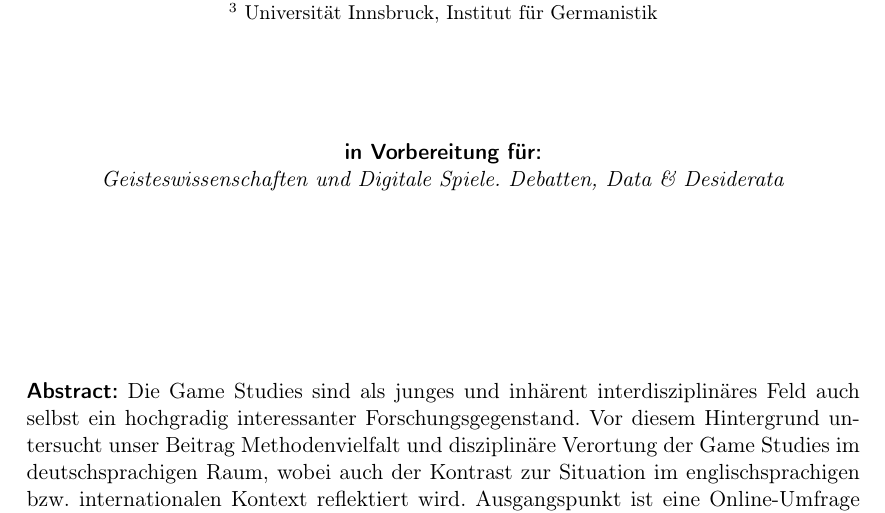
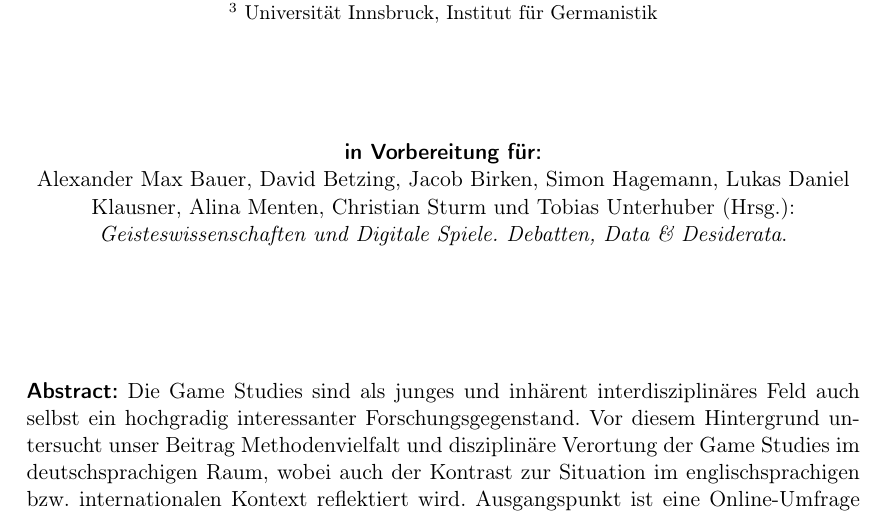
Before and after one commit to alephmembeth/survey-game-studies-2025, a LaTeX document (preprint/survey_game_studies.tex): part of page 1 of 13, cut so that both start at the same text. Compiled offline with pdfLaTeX.

Commit message:
Update preprint

```diff
--- a/preprint/survey_game_studies.tex
+++ b/preprint/survey_game_studies.tex
@@ -59,7 +59,7 @@
 
 \begin{center}
    \textbf{\textsf{in Vorbereitung für:}}\\
-   \textit{Geisteswissenschaften und Digitale Spiele. Debatten, Data \& Desiderata}
+   Alexander Max Bauer, David Betzing, Jacob Birken, Simon Hagemann, Lukas Daniel Klausner, Alina Menten, Christian Sturm und Tobias Unterhuber (Hrsg.): \textit{Geisteswissenschaften und Digitale Spiele. Debatten, Data \& Desiderata}.
 \end{center}
 
 \vfill
```
Also changed, not shown: preprint/survey_game_studies.pdf.
